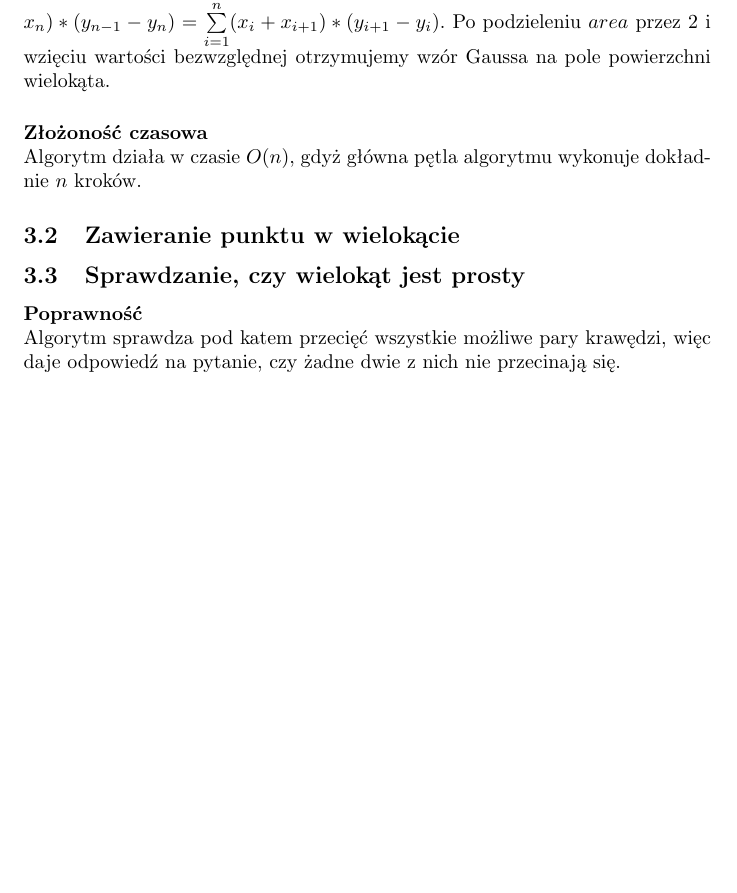
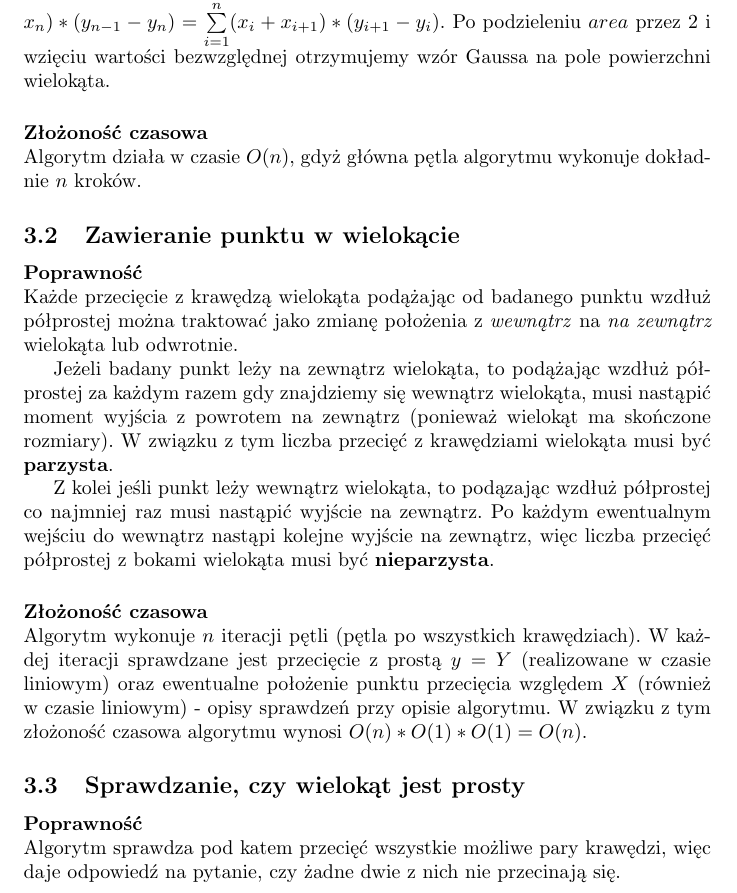
Before and after one commit to elkade/az, a LaTeX document (doc/dokumentacja.tex): part of page 7 of 8, cut so that both start at the same text, the shorter picture padded with empty space. Compiled offline with pdfLaTeX.

Commit message:
punkt wewnątrz - poprawność

```diff
--- a/doc/dokumentacja.tex
+++ b/doc/dokumentacja.tex
@@ -123,7 +123,18 @@ W pierwszej iteracji pętli z kroku 3. \(area = (x_n+x_1)*(y_n-y_1) (=(x_n+x_{n+
 \paragraph{Złożoność czasowa} \mbox{}\\
 Algorytm działa w czasie \(O(n)\), gdyż główna pętla algorytmu wykonuje dokładnie \(n\) kroków.
 
+
 \subsection{Zawieranie punktu w wielokącie}
+
+\paragraph{Poprawność} \mbox{}\\
+Każde przecięcie z krawędzą wielokąta podążając od badanego punktu wzdłuż półprostej można traktować jako zmianę położenia z \emph{wewnątrz} na \emph{na zewnątrz} wielokąta lub odwrotnie.
+
+Jeżeli badany punkt leży na zewnątrz wielokąta, to podążając wzdłuż półprostej za każdym razem gdy znajdziemy się wewnątrz wielokąta, musi nastąpić moment wyjścia z powrotem na zewnątrz (ponieważ wielokąt ma skończone rozmiary). W związku z tym liczba przecięć z krawędziami wielokąta musi być \textbf{parzysta}.
+
+Z kolei jeśli punkt leży wewnątrz wielokąta, to podązając wzdłuż półprostej co najmniej raz musi nastąpić wyjście na zewnątrz. Po każdym ewentualnym wejściu do wewnątrz nastąpi kolejne wyjście na zewnątrz, więc liczba przecięć półprostej z bokami wielokąta musi być \textbf{nieparzysta}.
+
+\paragraph{Złożoność czasowa} \mbox{}\\
+Algorytm wykonuje $n$ iteracji pętli (pętla po wszystkich krawędziach). W każdej iteracji sprawdzane jest przecięcie z prostą $y = Y$ (realizowane w czasie liniowym) oraz ewentualne położenie punktu przecięcia względem $X$ (również w czasie liniowym) - opisy sprawdzeń przy opisie algorytmu. W związku z tym złożoność czasowa algorytmu wynosi $O(n) * O(1) * O(1) = O(n)$.
 
 
 \subsection{Sprawdzanie, czy wielokąt jest prosty}
```
Also changed, not shown: doc/dokumentacja.pdf.
